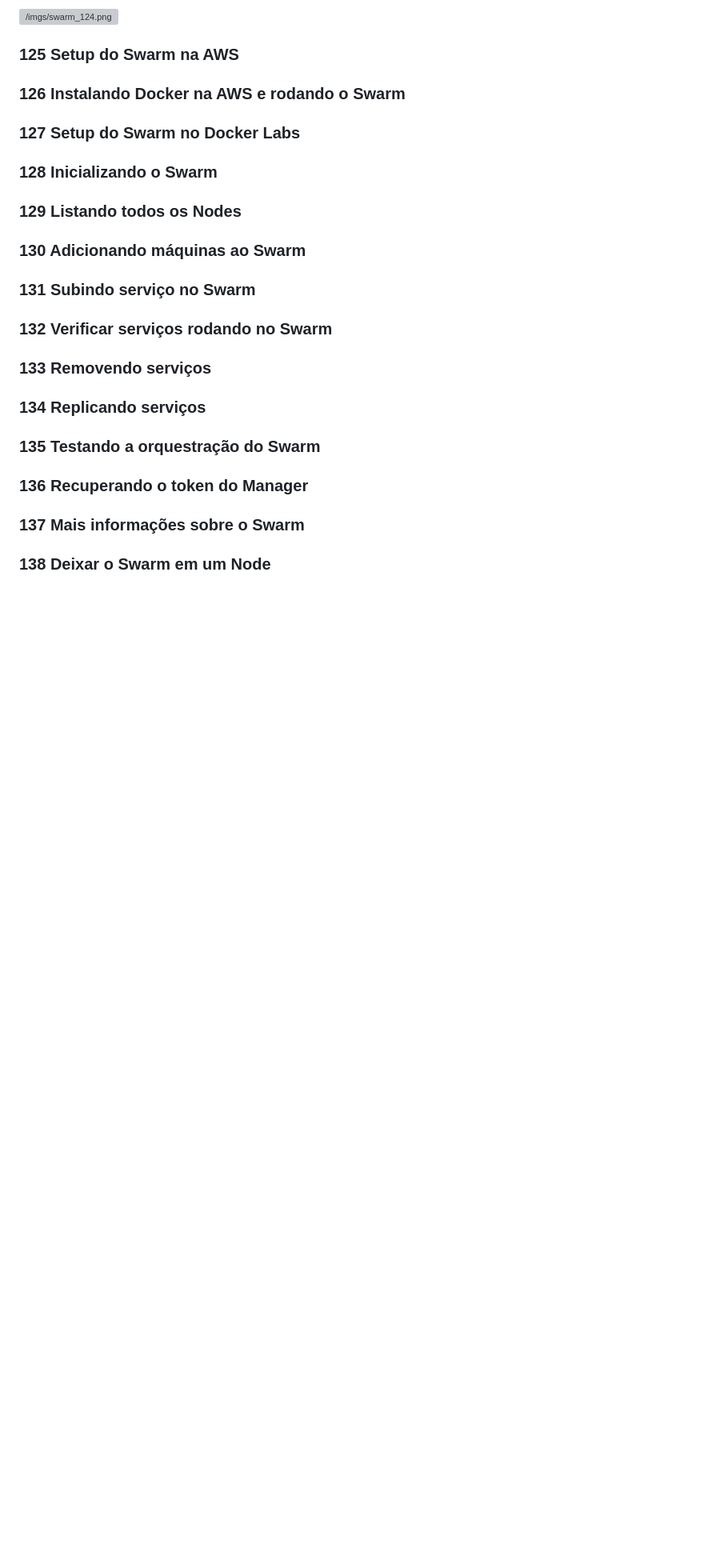
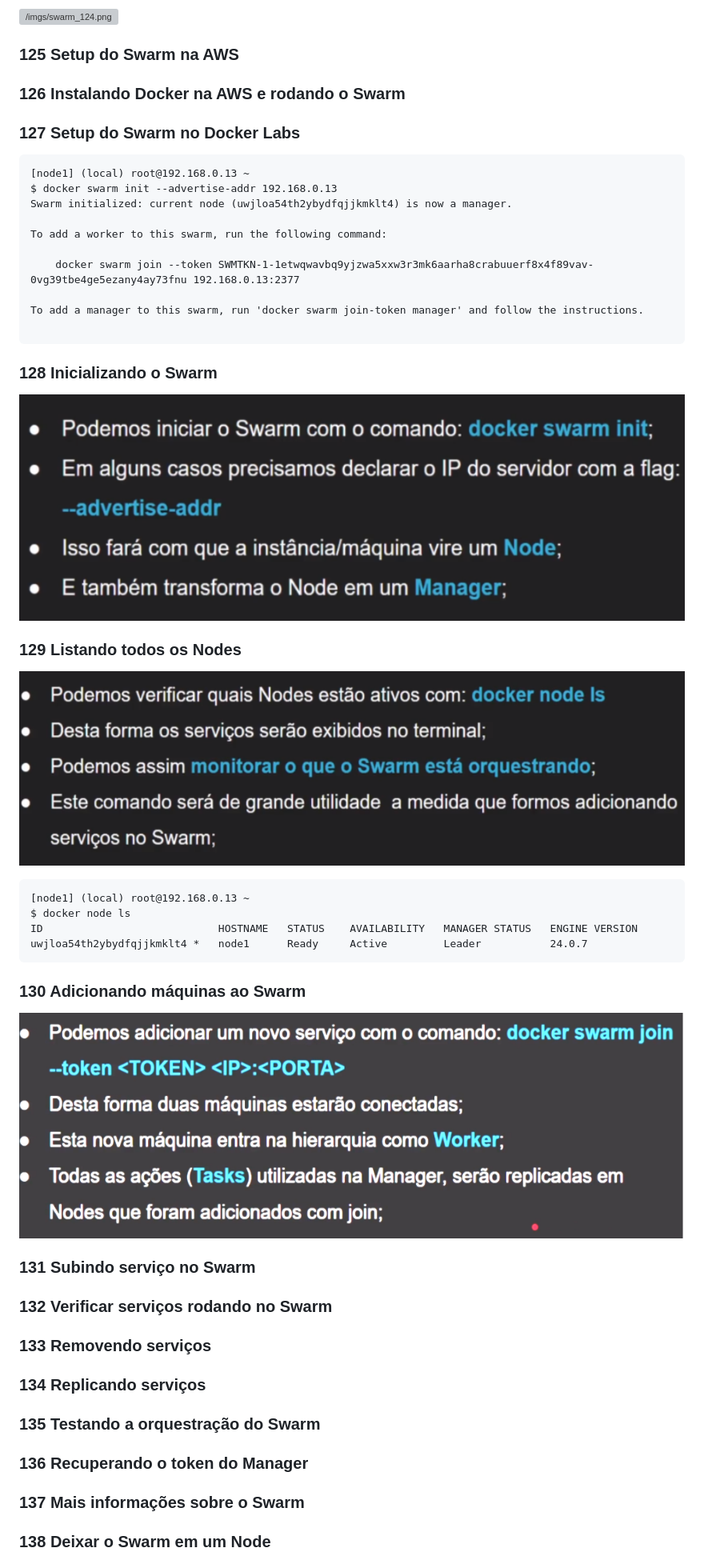
Before and after one commit to josemalcher/Docker_para_Desenvolvedores_com_Docker_Swarm_e_Kubernetes, a Markdown page: README.md, the part around the change. Shown: that part at 80% size. GitHub-like rendering; pictures changed too: imgs/swarm_128.png (added), imgs/swarm_129.png (added), imgs/swarm_130.png (added); blank space fills up the shorter version; grey boxes are pictures that could not be loaded.

Commit message:
130 Adicionando máquinas ao Swarm

````diff
--- a/README.md
+++ b/README.md
@@ -1788,9 +1788,40 @@ NAME      IMAGE     COMMAND   SERVICE   CREATED   STATUS    PORTS
 ### 125 Setup do Swarm na AWS
 ### 126 Instalando Docker na AWS e rodando o Swarm
 ### 127 Setup do Swarm no Docker Labs
+
+```
+[node1] (local) root@192.168.0.13 ~
+$ docker swarm init --advertise-addr 192.168.0.13
+Swarm initialized: current node (uwjloa54th2ybydfqjjkmklt4) is now a manager.
+
+To add a worker to this swarm, run the following command:
+
+    docker swarm join --token SWMTKN-1-1etwqwavbq9yjzwa5xxw3r3mk6aarha8crabuuerf8x4f89vav-0vg39tbe4ge5ezany4ay73fnu 192.168.0.13:2377
+
+To add a manager to this swarm, run 'docker swarm join-token manager' and follow the instructions.
+
+```
+
 ### 128 Inicializando o Swarm
+
+
+![/imgs/swarm_128.png](/imgs/swarm_128.png)
+
 ### 129 Listando todos os Nodes
+
+![/imgs/swarm_129.png](/imgs/swarm_129.png)
+
+```
+[node1] (local) root@192.168.0.13 ~
+$ docker node ls
+ID                            HOSTNAME   STATUS    AVAILABILITY   MANAGER STATUS   ENGINE VERSION
+uwjloa54th2ybydfqjjkmklt4 *   node1      Ready     Active         Leader           24.0.7
+```
+
 ### 130 Adicionando máquinas ao Swarm
+
+![/imgs/swarm_130.png](/imgs/swarm_130.png)
+
 ### 131 Subindo serviço no Swarm
 ### 132 Verificar serviços rodando no Swarm
 ### 133 Removendo serviços
````
